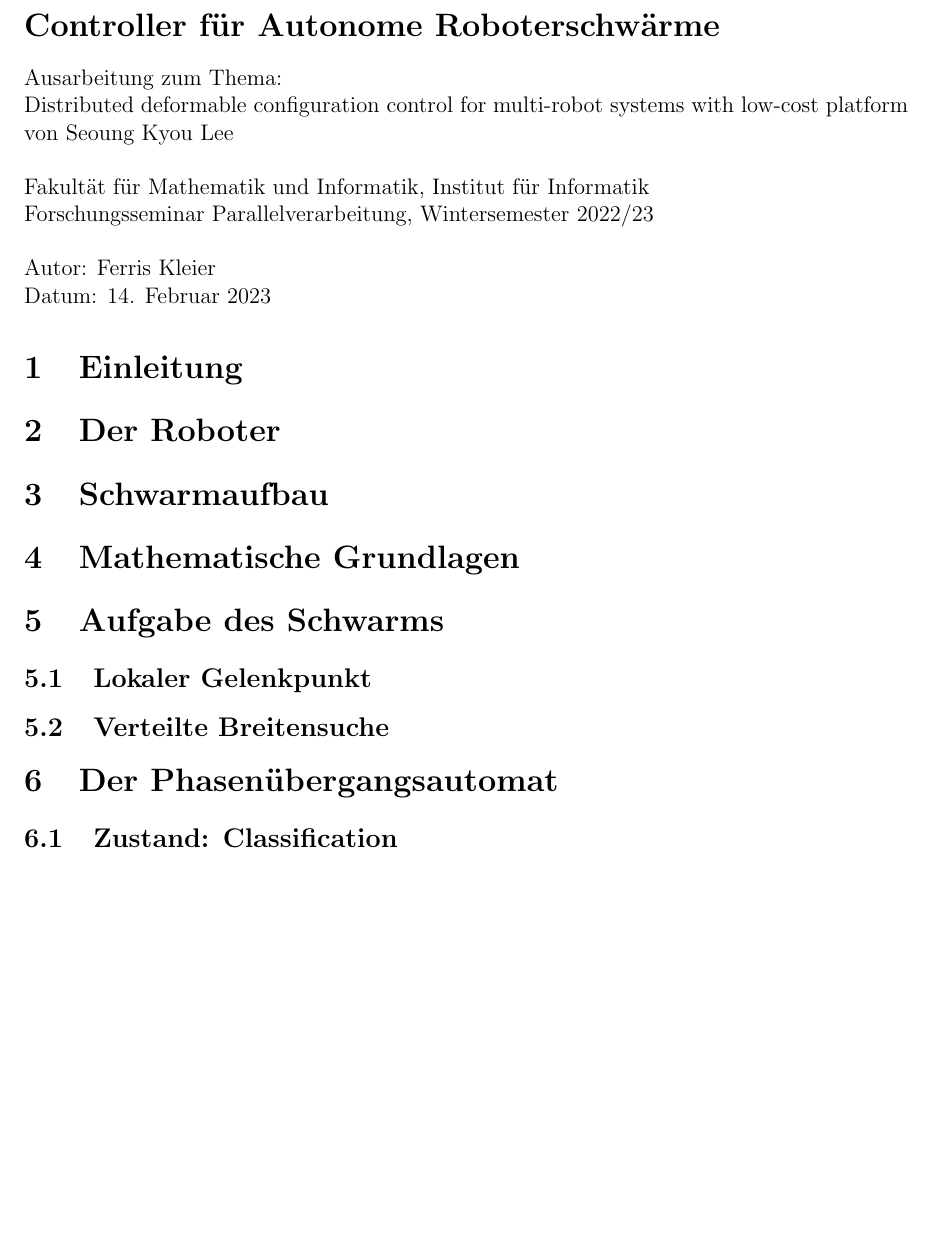
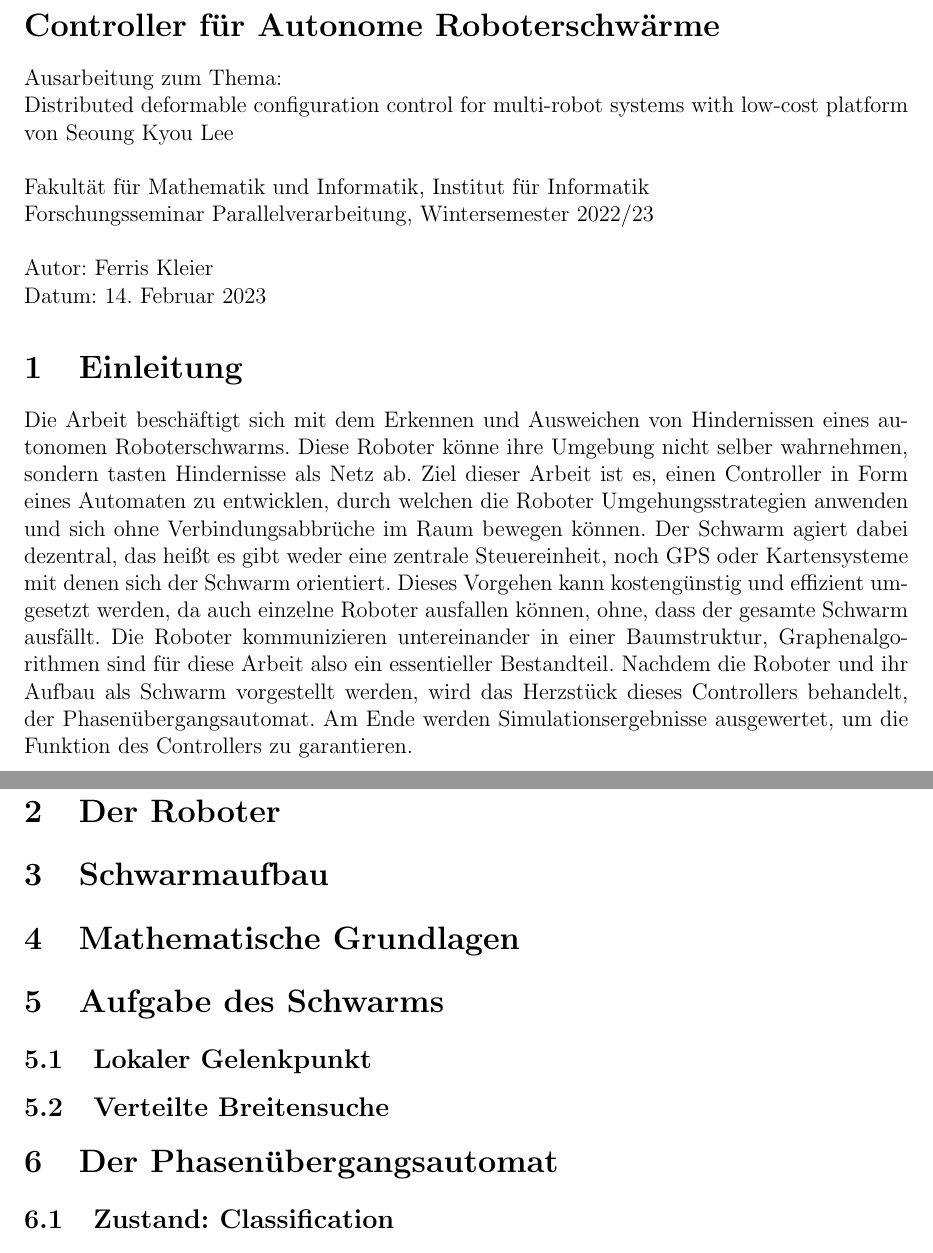
Before and after one commit to Nachtschrecken/seminar_decentralizedSwarm, a LaTeX document (ausarbeitung.tex, which reads kapitel/01_Einleitung/einleitung.tex): part of the page before the commit and two parts of pages 1 and 2 of 2 after it, the two joined at a grey line, cut at the place of the change, the shorter picture padded with empty space. Compiled offline with pdfLaTeX.

Commit message:
finished Einleitung

```diff
--- a/ausarbeitung.tex
+++ b/ausarbeitung.tex
@@ -10,12 +10,14 @@
     top=3cm,
     bottom=3cm
 }
+\usepackage[ngerman]{babel}
 
 \title{Roboterschwarm}
 \begin{document}
 
      \section*{Controller für Autonome Roboterschwärme}
-    Ausarbeitung zum Thema:\\Distributed deformable configuration control for multi-robot systems with low-cost platform
+    Ausarbeitung zum Thema:\\Distributed deformable configuration control for multi-robot systems with
+    low-cost platform
     \\von Seoung Kyou Lee\\\\
     Fakultät für Mathematik und Informatik, Institut für Informatik\\
     Forschungsseminar Parallelverarbeitung, Wintersemester 2022/23\\\\
--- a/kapitel/01_Einleitung/einleitung.tex
+++ b/kapitel/01_Einleitung/einleitung.tex
@@ -1 +1,13 @@
 \section{Einleitung}
+
+Die Arbeit beschäftigt sich mit dem Erkennen und Ausweichen von Hindernissen eines autonomen
+Roboterschwarms. Diese Roboter könne ihre Umgebung nicht selber wahrnehmen, sondern tasten Hindernisse als
+Netz ab. Ziel dieser Arbeit ist es, einen Controller in Form eines Automaten zu entwicklen, durch welchen
+die Roboter Umgehungsstrategien anwenden und sich ohne Verbindungsabbrüche im Raum bewegen können. Der
+Schwarm agiert dabei dezentral, das heißt es gibt weder eine zentrale Steuereinheit, noch GPS oder
+Kartensysteme mit denen sich der Schwarm orientiert. Dieses Vorgehen kann kostengünstig und effizient
+umgesetzt werden, da auch einzelne Roboter ausfallen können, ohne, dass der gesamte Schwarm ausfällt. Die
+Roboter kommunizieren untereinander in einer Baumstruktur, Graphenalgorithmen sind für diese Arbeit also
+ein essentieller Bestandteil. Nachdem die Roboter und ihr Aufbau als Schwarm vorgestellt werden, wird das
+Herzstück dieses Controllers behandelt, der Phasenübergangsautomat. Am Ende werden Simulationsergebnisse
+ausgewertet, um die Funktion des Controllers zu garantieren.
```
Also changed, not shown: ausarbeitung.pdf, 5 other files.
